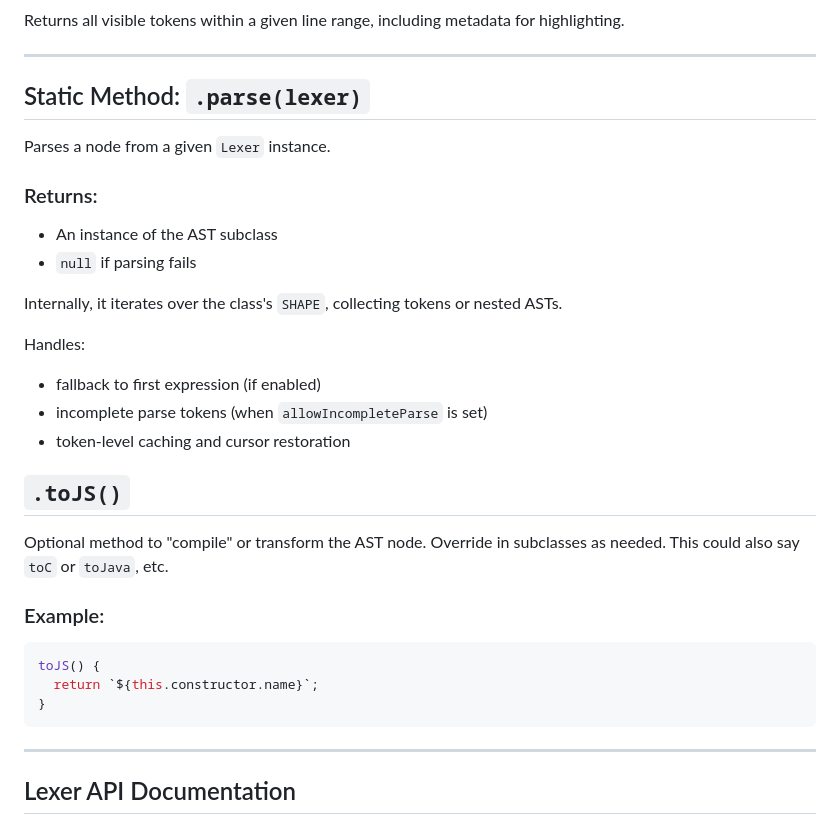
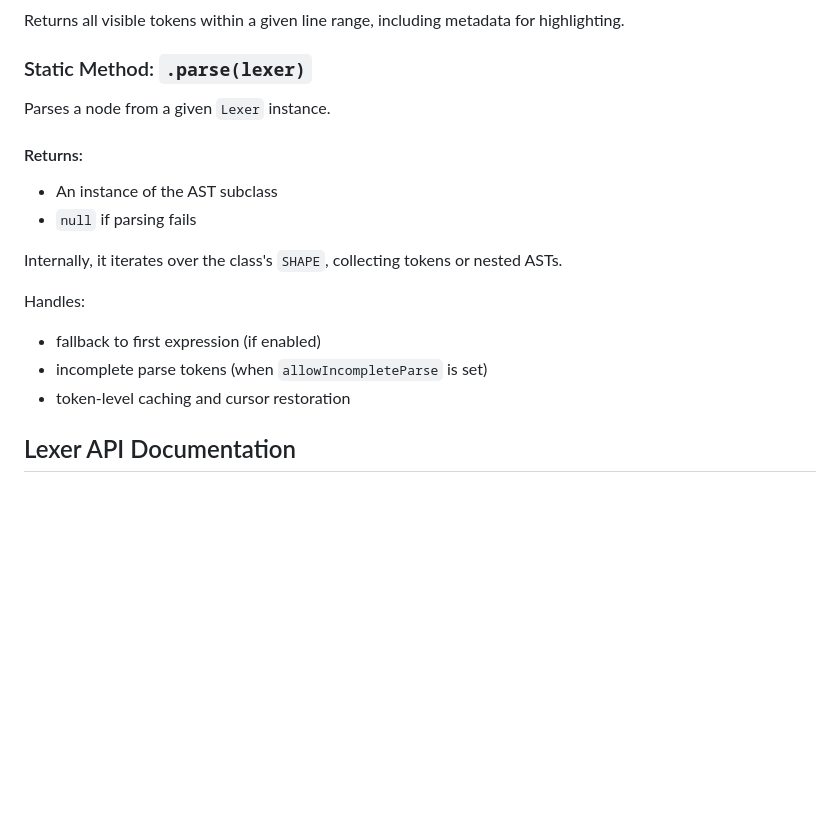
Before and after one commit to giraffeacademy/panda-parse, a Markdown page: README.md, the part around the change printed below. Drawn GitHub-style; blank space fills up the shorter version.

````diff
--- a/README.md
+++ b/README.md
@@ -523,13 +500,11 @@ Returns a simplified object representation of the AST tree, suitable for visuali
 
 Returns all visible tokens within a given line range, including metadata for highlighting.
 
----
-
-## Static Method: `.parse(lexer)`
+### Static Method: `.parse(lexer)`
 
 Parses a node from a given `Lexer` instance.
 
-### Returns:
+#### Returns:
 
 - An instance of the AST subclass
 - `null` if parsing fails
@@ -541,20 +516,6 @@ Handles:
 - fallback to first expression (if enabled)
 - incomplete parse tokens (when `allowIncompleteParse` is set)
 - token-level caching and cursor restoration
-
-## `.toJS()`
-
-Optional method to "compile" or transform the AST node. Override in subclasses as needed. This could also say `toC` or `toJava`, etc.
-
-### Example:
-
-```js
-toJS() {
-  return `${this.constructor.name}`;
-}
-```
-
----
 
 ## Lexer API Documentation
 
````
Also changed, not shown: other parts of README.md (+13 -36 lines).
